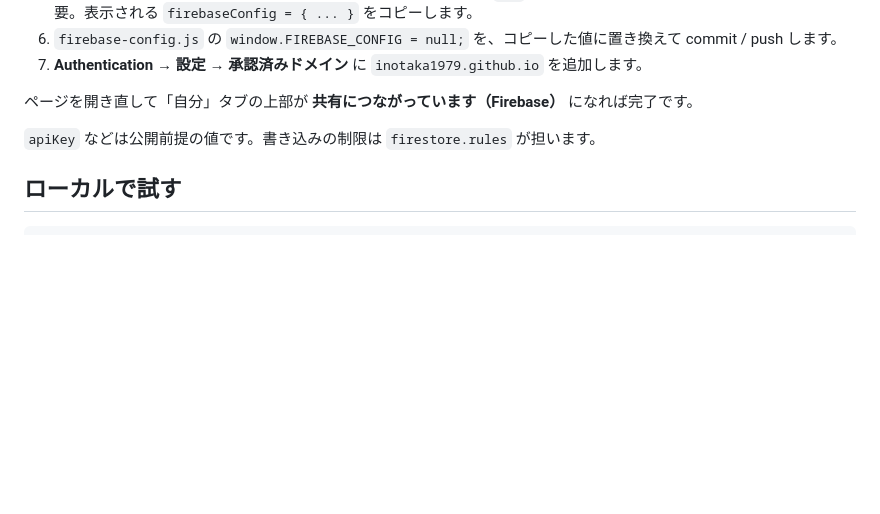
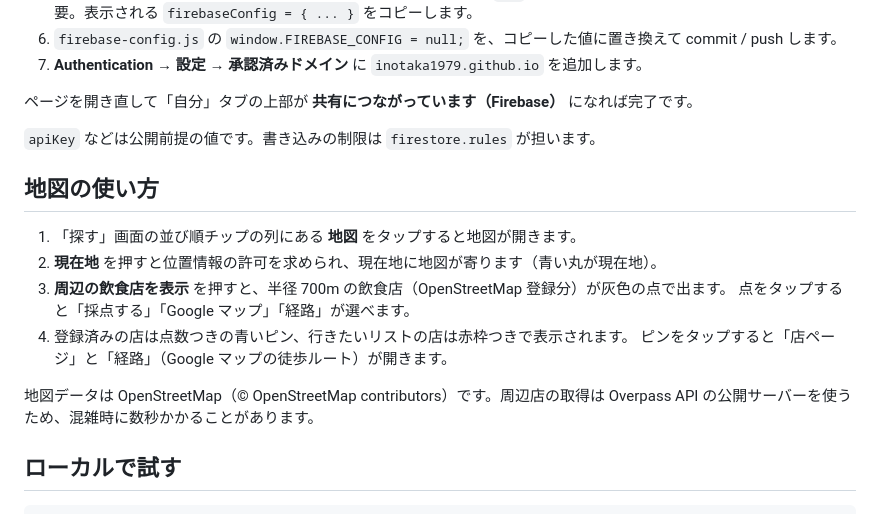
Before and after one commit to inotaka1979/tabishoku-navi, a Markdown page: README.md, the part around the change. Rendered like a GitHub page; blank space fills up the shorter version.

Commit message:
README: 地図の使い方を追記
Co-Authored-By: Claude Fable 5.1 <noreply@anthropic.com>
Claude-Session: https://claude.ai/code/session_015G5J1ikucVCNWuUcdatsFo

````diff
--- a/README.md
+++ b/README.md
@@ -50,6 +50,18 @@
 
 `apiKey` などは公開前提の値です。書き込みの制限は `firestore.rules` が担います。
 
+## 地図の使い方
+
+1. 「探す」画面の並び順チップの列にある **地図** をタップすると地図が開きます。
+2. **現在地** を押すと位置情報の許可を求められ、現在地に地図が寄ります（青い丸が現在地）。
+3. **周辺の飲食店を表示** を押すと、半径 700m の飲食店（OpenStreetMap 登録分）が灰色の点で出ます。
+   点をタップすると「採点する」「Google マップ」「経路」が選べます。
+4. 登録済みの店は点数つきの青いピン、行きたいリストの店は赤枠つきで表示されます。
+   ピンをタップすると「店ページ」と「経路」（Google マップの徒歩ルート）が開きます。
+
+地図データは OpenStreetMap（© OpenStreetMap contributors）です。周辺店の取得は
+Overpass API の公開サーバーを使うため、混雑時に数秒かかることがあります。
+
 ## ローカルで試す
 
 ```bash
````
